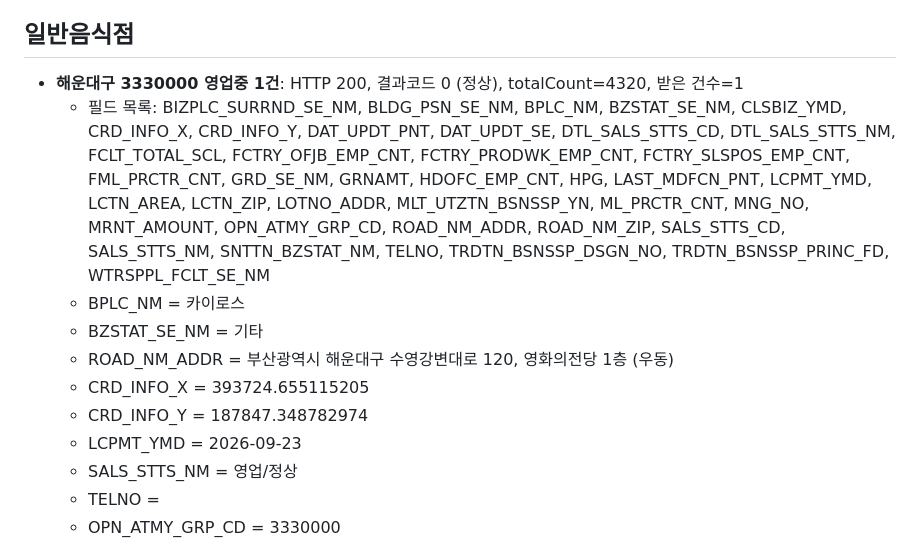
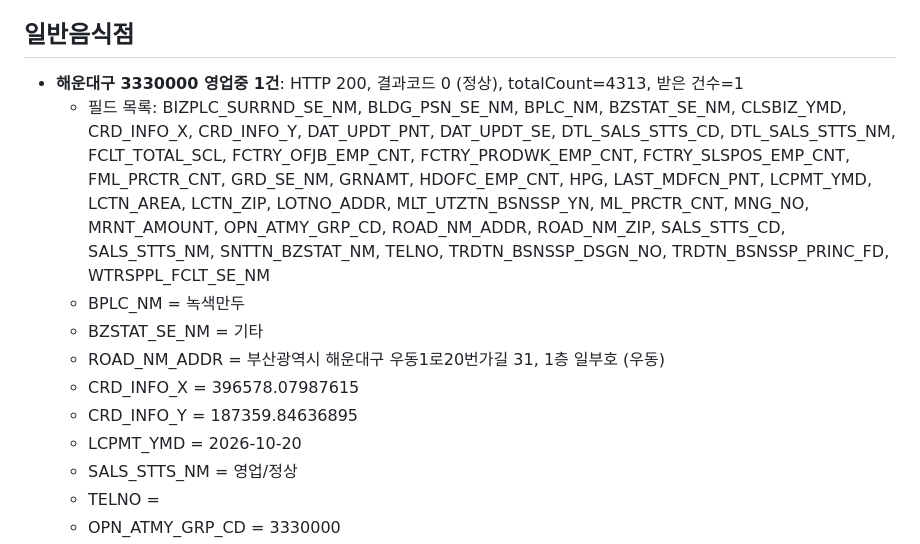
Before and after one commit to woogigi73/mwomukno-data, a Markdown page: reports/probe.md, the part around one of its changes. Rendered like a GitHub page.

```diff
--- a/reports/probe.md
+++ b/reports/probe.md
@@ -8,14 +8,14 @@
 - 공공데이터 키 3개가 같은 값인가: 예
 
 ## 일반음식점
-- **해운대구 3330000 영업중 1건**: HTTP 200, 결과코드 0 (정상), totalCount=4320, 받은 건수=1
+- **해운대구 3330000 영업중 1건**: HTTP 200, 결과코드 0 (정상), totalCount=4313, 받은 건수=1
   - 필드 목록: BIZPLC_SURRND_SE_NM, BLDG_PSN_SE_NM, BPLC_NM, BZSTAT_SE_NM, CLSBIZ_YMD, CRD_INFO_X, CRD_INFO_Y, DAT_UPDT_PNT, DAT_UPDT_SE, DTL_SALS_STTS_CD, DTL_SALS_STTS_NM, FCLT_TOTAL_SCL, FCTRY_OFJB_EMP_CNT, FCTRY_PRODWK_EMP_CNT, FCTRY_SLSPOS_EMP_CNT, FML_PRCTR_CNT, GRD_SE_NM, GRNAMT, HDOFC_EMP_CNT, HPG, LAST_MDFCN_PNT, LCPMT_YMD, LCTN_AREA, LCTN_ZIP, LOTNO_ADDR, MLT_UTZTN_BSNSSP_YN, ML_PRCTR_CNT, MNG_NO, MRNT_AMOUNT, OPN_ATMY_GRP_CD, ROAD_NM_ADDR, ROAD_NM_ZIP, SALS_STTS_CD, SALS_STTS_NM, SNTTN_BZSTAT_NM, TELNO, TRDTN_BSNSSP_DSGN_NO, TRDTN_BSNSSP_PRINC_FD, WTRSPPL_FCLT_SE_NM
-  - BPLC_NM = 카이로스
+  - BPLC_NM = 녹색만두
   - BZSTAT_SE_NM = 기타
-  - ROAD_NM_ADDR = 부산광역시 해운대구 수영강변대로 120, 영화의전당 1층 (우동)
-  - CRD_INFO_X = 393724.655115205
-  - CRD_INFO_Y = 187847.348782974
-  - LCPMT_YMD = 2026-09-23
+  - ROAD_NM_ADDR = 부산광역시 해운대구 우동1로20번가길 31, 1층 일부호 (우동)
+  - CRD_INFO_X = 396578.07987615
+  - CRD_INFO_Y = 187359.84636895
+  - LCPMT_YMD = 2026-10-20
   - SALS_STTS_NM = 영업/정상
   - TELNO =
   - OPN_ATMY_GRP_CD = 3330000
```
Also changed, not shown: other parts of reports/probe.md (+58 -42 lines).
